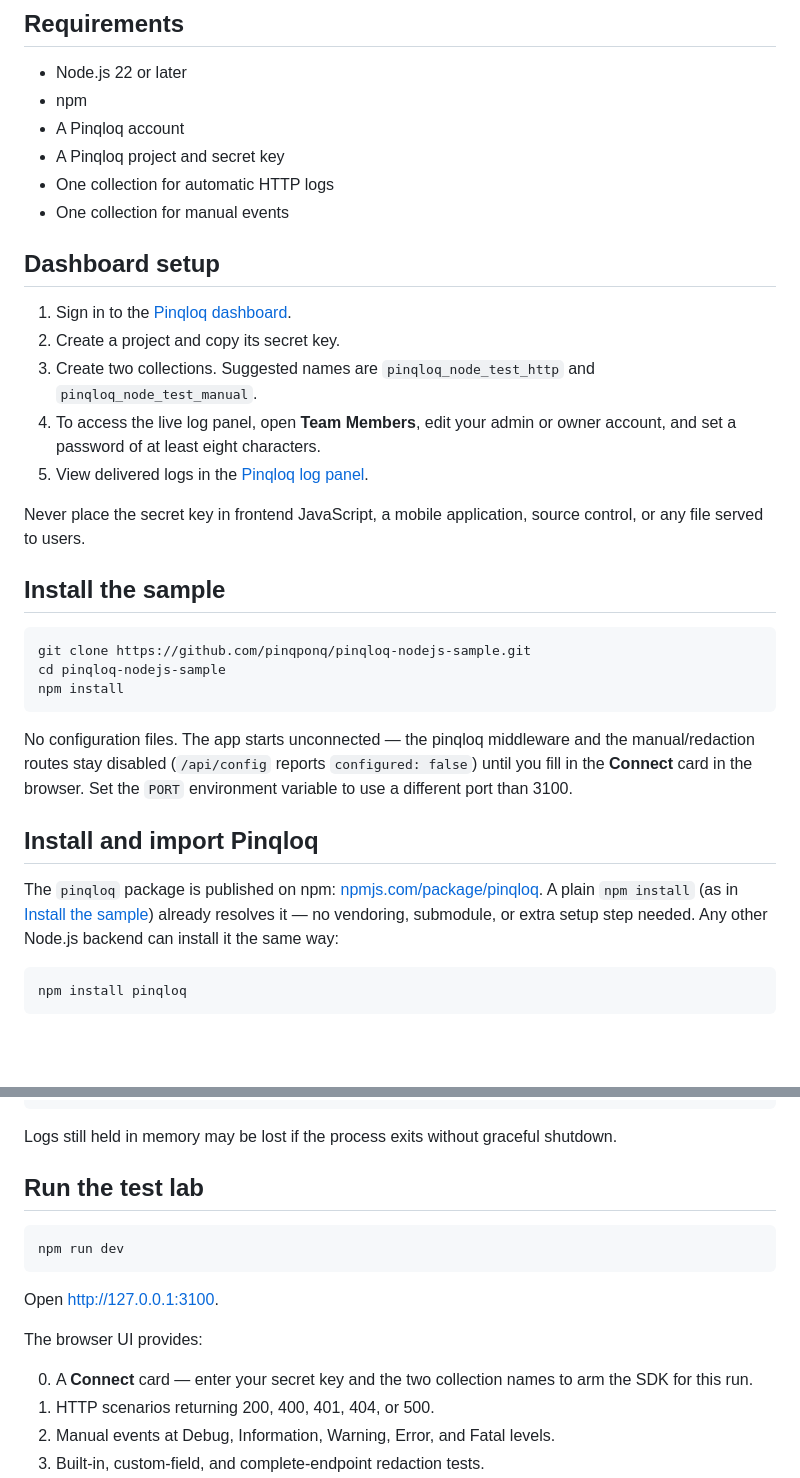
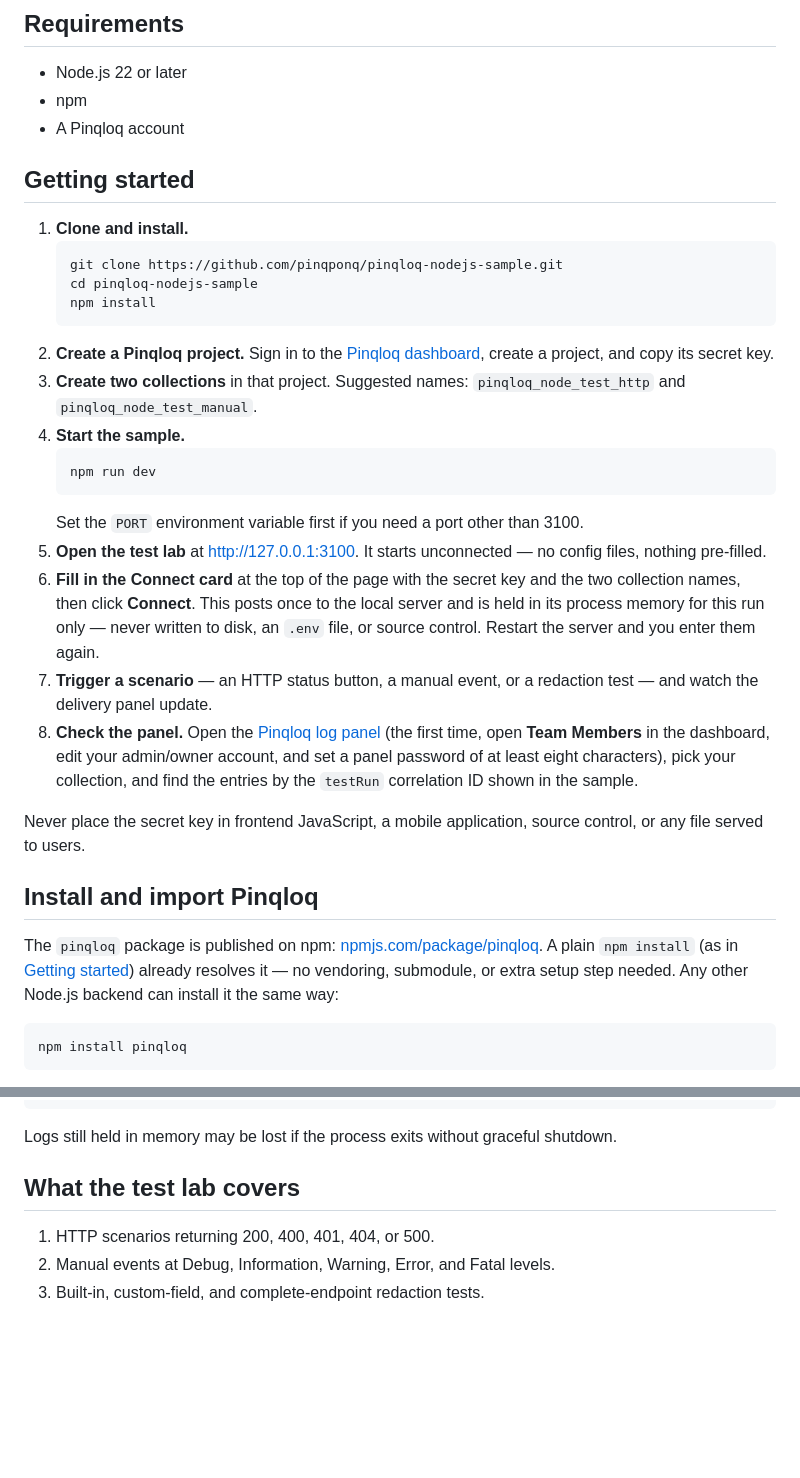
Before and after one commit to pinqponq/pinqloq-nodejs-sample, a Markdown page: README.md, 2 parts joined by grey strips. GitHub-like rendering; blank space fills up the shorter version.

Commit message:
docs: rewrite as a single step-by-step Getting Started walkthrough
Co-Authored-By: Claude Sonnet 5 <noreply@anthropic.com>

````diff
--- a/README.md
+++ b/README.md
@@ -11,34 +11,33 @@ Your Pinqloq secret key and collection names are entered at runtime in the **Con
 - Node.js 22 or later
 - npm
 - A Pinqloq account
-- A Pinqloq project and secret key
-- One collection for automatic HTTP logs
-- One collection for manual events
 
-## Dashboard setup
+## Getting started
 
-1. Sign in to the [Pinqloq dashboard](https://pinqloq.pinqponq.io).
-2. Create a project and copy its secret key.
-3. Create two collections. Suggested names are `pinqloq_node_test_http` and `pinqloq_node_test_manual`.
-4. To access the live log panel, open **Team Members**, edit your admin or owner account, and set a password of at least eight characters.
-5. View delivered logs in the [Pinqloq log panel](https://pinqloq-panel.pinqponq.io).
+1. **Clone and install.**
+   ```bash
+   git clone https://github.com/pinqponq/pinqloq-nodejs-sample.git
+   cd pinqloq-nodejs-sample
+   npm install
+   ```
+2. **Create a Pinqloq project.** Sign in to the [Pinqloq dashboard](https://pinqloq.pinqponq.io), create a project, and copy its secret key.
+3. **Create two collections** in that project. Suggested names: `pinqloq_node_test_http` and `pinqloq_node_test_manual`.
+4. **Start the sample.**
+   ```bash
+   npm run dev
+   ```
+   Set the `PORT` environment variable first if you need a port other than 3100.
+5. **Open the test lab** at [http://127.0.0.1:3100](http://127.0.0.1:3100). It starts unconnected — no config files, nothing pre-filled.
+6. **Fill in the Connect card** at the top of the page with the secret key and the two collection names, then click **Connect**. This posts once to the local server and is held in its process memory for this run only — never written to disk, an `.env` file, or source control. Restart the server and you enter them again.
+7. **Trigger a scenario** — an HTTP status button, a manual event, or a redaction test — and watch the delivery panel update.
+8. **Check the panel.** Open the [Pinqloq log panel](https://pinqloq-panel.pinqponq.io) (the first time, open **Team Members** in the dashboard, edit your admin/owner account, and set a panel password of at least eight characters), pick your collection, and find the entries by the `testRun` correlation ID shown in the sample.
 
 Never place the secret key in frontend JavaScript, a mobile application, source control, or any file served to users.
-
-## Install the sample
-
-```bash
-git clone https://github.com/pinqponq/pinqloq-nodejs-sample.git
-cd pinqloq-nodejs-sample
-npm install
-```
-
-No configuration files. The app starts unconnected — the pinqloq middleware and the manual/redaction routes stay disabled (`/api/config` reports `configured: false`) until you fill in the **Connect** card in the browser. Set the `PORT` environment variable to use a different port than 3100.
 
 ## Install and import Pinqloq
 
 The `pinqloq` package is published on npm: [npmjs.com/package/pinqloq](https://www.npmjs.com/package/pinqloq).
-A plain `npm install` (as in [Install the sample](#install-the-sample)) already resolves it —
+A plain `npm install` (as in [Getting started](#getting-started)) already resolves it —
 no vendoring, submodule, or extra setup step needed. Any other Node.js backend can install it the
 same way:
 
@@ -224,17 +223,8 @@ process.once("SIGTERM", stop);
 
 Logs still held in memory may be lost if the process exits without graceful shutdown.
 
-## Run the test lab
+## What the test lab covers
 
-```bash
-npm run dev
-```
-
-Open [http://127.0.0.1:3100](http://127.0.0.1:3100).
-
-The browser UI provides:
-
-0. A **Connect** card — enter your secret key and the two collection names to arm the SDK for this run.
 1. HTTP scenarios returning 200, 400, 401, 404, or 500.
 2. Manual events at Debug, Information, Warning, Error, and Fatal levels.
 3. Built-in, custom-field, and complete-endpoint redaction tests.
````
